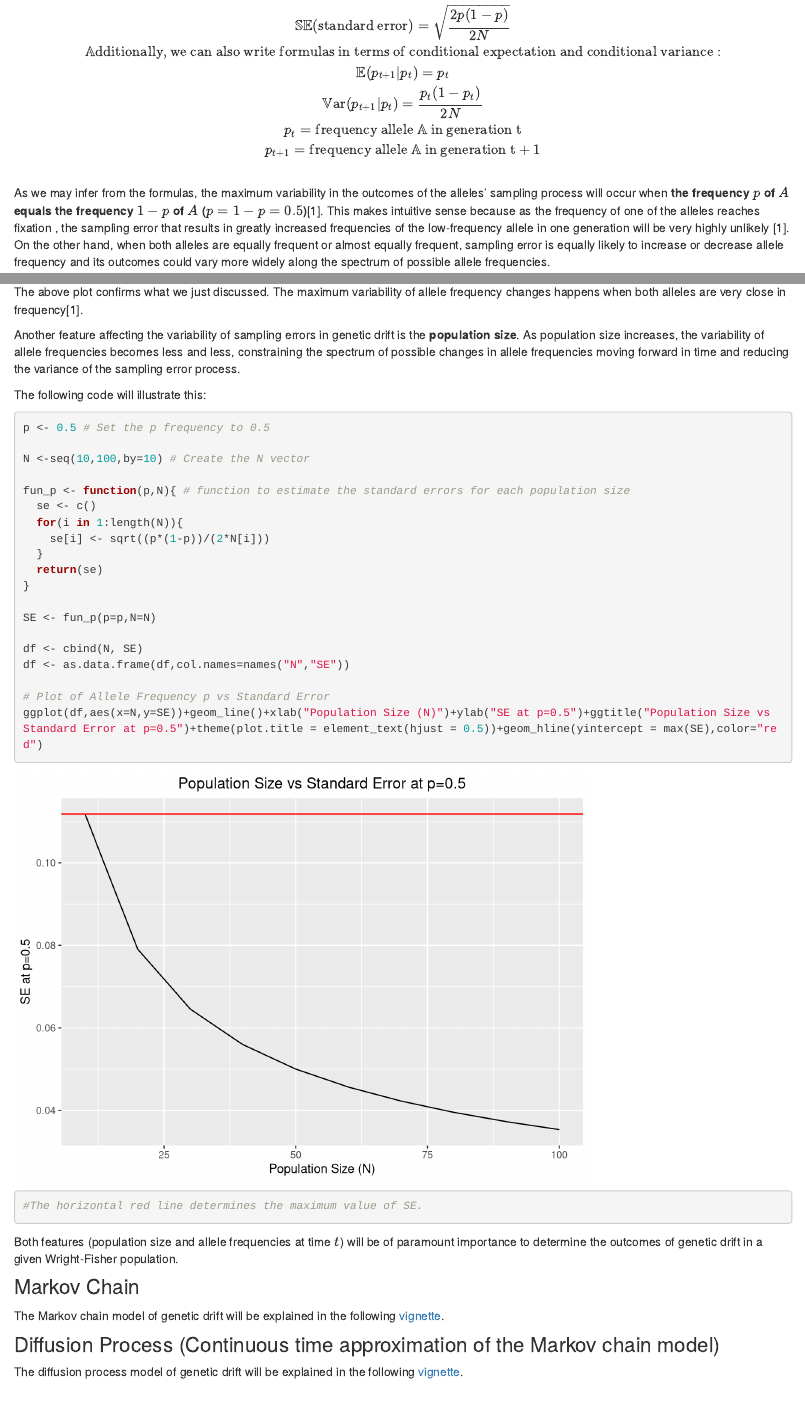
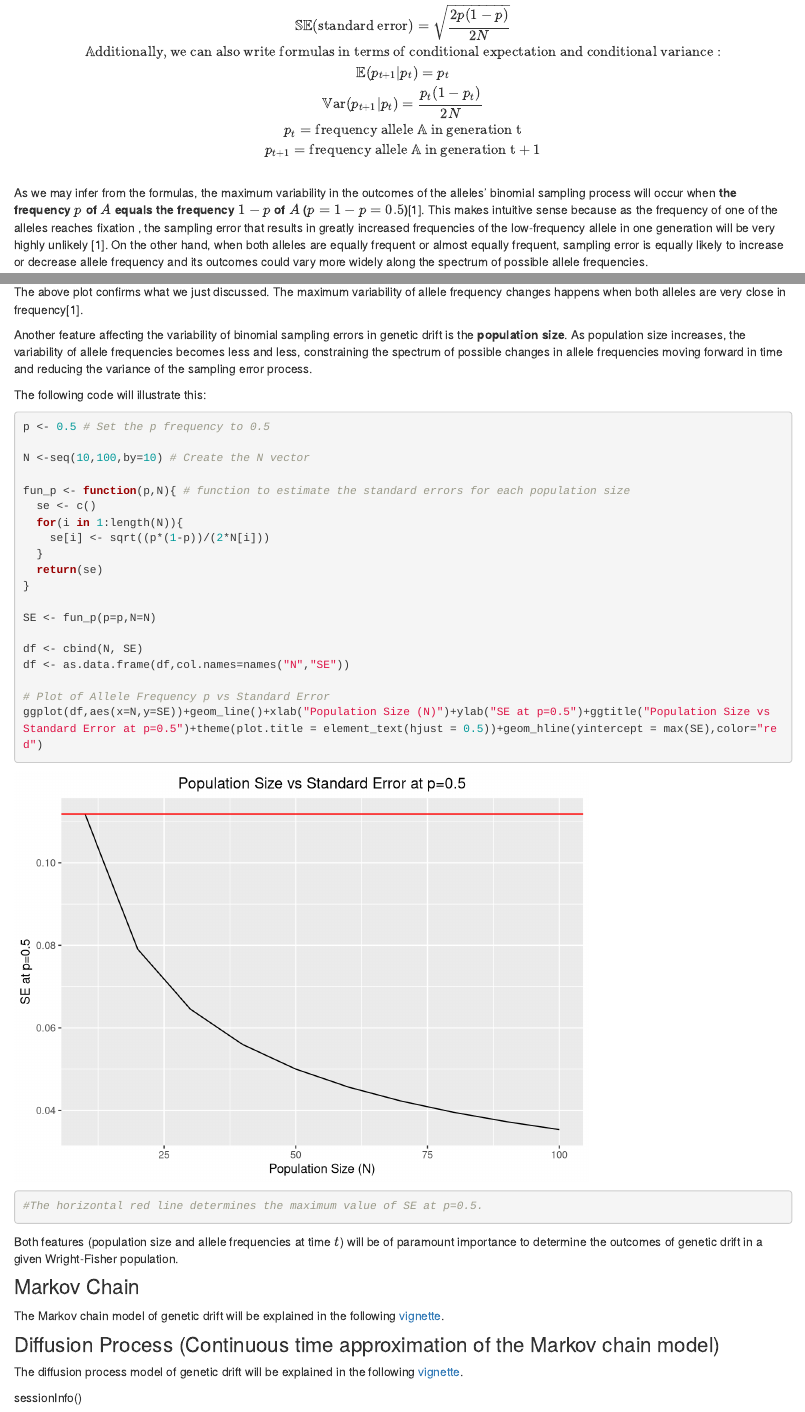
Before and after one commit to jaurbanChicago/Project_Comp_Bio_JoseAntonioUrbanAragon, an R Markdown document (bin/Genetic_Drift_Introduction.Rmd): the page in a window 1100 px wide, from 1560 px down, and a second part further down, joined at a grey line. Rendered offline with R 4.5, knitr and Pandoc, with nearby package versions; drawn as R Markdown's standard HTML page in place of the format the file asks for.

````diff
--- a/bin/Genetic_Drift_Introduction.Rmd
+++ b/bin/Genetic_Drift_Introduction.Rmd
@@ -70,7 +70,7 @@
 p_{t+1}= \mathbb{frequency \space allele \space A \space in \space generation \space t+1}\\
 $$
 
- As we may infer from the formulas, the maximum variability in the outcomes of the alleles' sampling process will occur when **the frequency $p$ of $A$ equals the frequency $1-p$ of $A$ ($p=1-p=0.5$)**[1]. This makes intuitive sense because as the frequency of one of the alleles reaches fixation , the sampling error that results in greatly increased frequencies of the low-frequency allele in one generation will be very highly unlikely [1]. On the other hand, when both alleles are equally frequent or almost equally frequent, sampling error is equally likely to increase or decrease allele frequency and its outcomes could vary more widely along the spectrum of possible allele frequencies.
+ As we may infer from the formulas, the maximum variability in the outcomes of the alleles' binomial sampling process will occur when **the frequency $p$ of $A$ equals the frequency $1-p$ of $A$ ($p=1-p=0.5$)**[1]. This makes intuitive sense because as the frequency of one of the alleles reaches fixation , the sampling error that results in greatly increased frequencies of the low-frequency allele in one generation will be very highly unlikely [1]. On the other hand, when both alleles are equally frequent or almost equally frequent, sampling error is equally likely to increase or decrease allele frequency and its outcomes could vary more widely along the spectrum of possible allele frequencies.
 
 
 The following code will demonstrate how the variability of the outcomes of the sampling process depends,in part, to :
@@ -106,7 +106,7 @@
 
 The above plot confirms what we just discussed. The maximum variability of allele frequency changes happens when both alleles are very close in frequency[1].
 
-Another feature affecting the variability of sampling errors in genetic drift is the **population size**. As population size increases, the variability of allele frequencies becomes less and less, constraining the spectrum of possible changes in allele frequencies moving forward in time and reducing the variance of the sampling error process.
+Another feature affecting the variability of binomial sampling errors in genetic drift is the **population size**. As population size increases, the variability of allele frequencies becomes less and less, constraining the spectrum of possible changes in allele frequencies moving forward in time and reducing the variance of the sampling error process.
 
 The following code will illustrate this:
 
@@ -132,7 +132,7 @@
 # Plot of Allele Frequency p vs Standard Error
 ggplot(df,aes(x=N,y=SE))+geom_line()+xlab("Population Size (N)")+ylab("SE at p=0.5")+ggtitle("Population Size vs Standard Error at p=0.5")+theme(plot.title = element_text(hjust = 0.5))+geom_hline(yintercept = max(SE),color="red")
 
-#The horizontal red line determines the maximum value of SE.
+#The horizontal red line determines the maximum value of SE at p=0.5.
 
 
 ```
@@ -150,3 +150,6 @@
 
 
 The diffusion process model of genetic drift will be explained in the following [vignette]().
+
+
+sessionInfo()
````
Also changed, not shown: bin/Genetic_Drift_Markov_Model.Rmd (added, +11 -0 lines), 2 other files.
